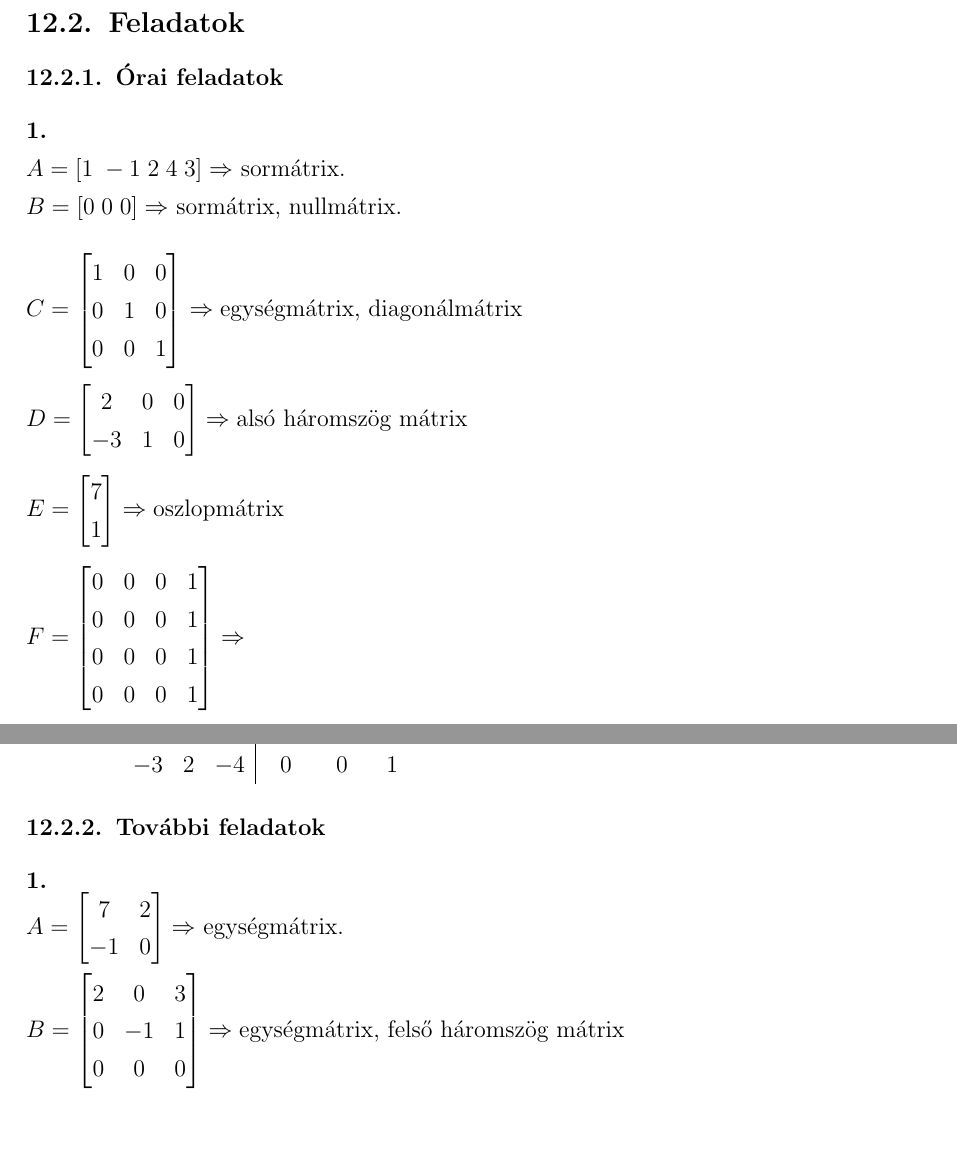
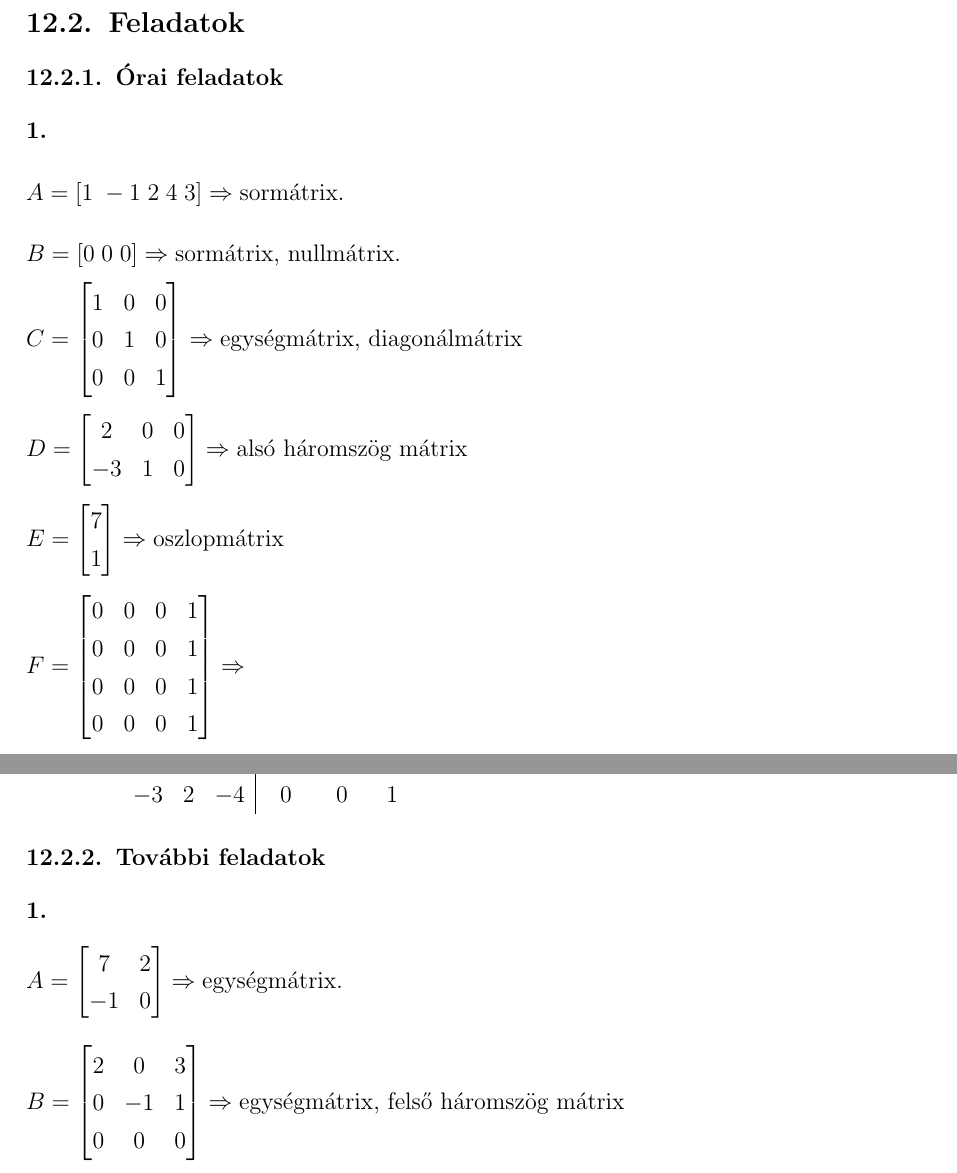
Before and after one commit to szenadam/csifz-matalap-megoldasok, a LaTeX document (matalap-megoldasok.tex): two parts of pages 32 and 34 of 39, joined at a grey line, cut so that both start at the same text, the shorter picture padded with empty space. Compiled offline with pdfLaTeX.

Commit message:
Hbox fix

```diff
--- a/matalap-megoldasok.tex
+++ b/matalap-megoldasok.tex
@@ -1050,9 +1050,13 @@ Tipp: a 0, 1, -1 számokat gyorsan meg le lehet ellenőrizni hogy gyökök-e. It
 \subsection{Feladatok}
 \subsubsection{Órai feladatok}
 
-\myparagraph{1.} \\
-$A = [1\;-1\;2\;4\;3] \Rightarrow$ sormátrix. \\
-$B = [0\;0\;0] \Rightarrow$ sormátrix, nullmátrix. \\
+\myparagraph{1.}
+\[
+  A = \left[1\;-1\;2\;4\;3\right] \Rightarrow \text{sormátrix.}
+\]
+\[
+  B = \left[0\;0\;0\right] \Rightarrow \text{sormátrix, nullmátrix.}
+\]
 \[
   C = \begin{bmatrix} 1 & 0 & 0 \\ 0 & 1 & 0 \\ 0 & 0 & 1 \end{bmatrix}
     \Rightarrow \text{egységmátrix, diagonálmátrix}
@@ -1177,8 +1181,10 @@ $B = [0\;0\;0] \Rightarrow$ sormátrix, nullmátrix. \\
 \]
 
 \subsubsection{További feladatok}
-\myparagraph{1.} \\
-$A = \begin{bmatrix} 7 & 2 \\ -1 & 0 \\ \end{bmatrix} \Rightarrow$ egységmátrix. \\
+\myparagraph{1.}
+\[
+A = \begin{bmatrix} 7 & 2 \\ -1 & 0 \\ \end{bmatrix} \Rightarrow \text{egységmátrix.}
+\]
 \[
   B = \begin{bmatrix} 2 & 0 & 3 \\ 0 & -1 & 1 \\ 0 & 0 & 0 \end{bmatrix}
     \Rightarrow \text{egységmátrix, felső háromszög mátrix}
```
